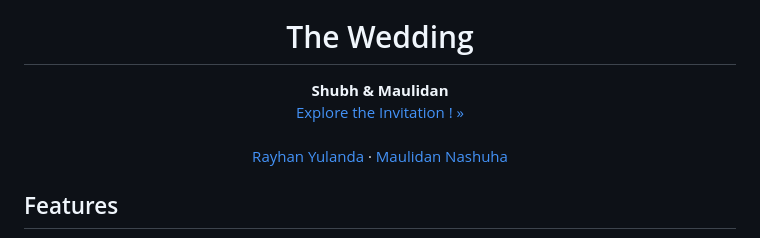
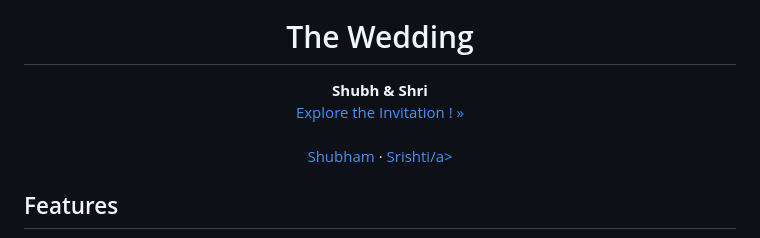
Before and after one commit to mr-optimizer/shubhsri, a Markdown page: ReadMe.md, the part around the change. Rendered like a GitHub page.

```diff
--- a/ReadMe.md
+++ b/ReadMe.md
@@ -16,14 +16,14 @@
   <h1 align="center">The Wedding</h1>
 
   <p align="center">
-    <strong>Shubh & Maulidan</strong>
+    <strong>Shubh & Shri</strong>
     <br />
     <a href="https://ngodingsolusi.github.io/the-wedding-of-Shubh-maulidan/">Explore the Invitation ! »</a>
     <br />
     <br />
-    <a href="https://github.com/rayhanyulanda">Rayhan Yulanda</a>
+    <a href="https://github.com/rayhanyulanda">Shubham</a>
     ·
-    <a href="https://github.com/maulidannashuha">Maulidan Nashuha</a>
+    <a href="https://github.com/maulidannashuha">Srishti/a>
   </p>
 </div>
 
```
